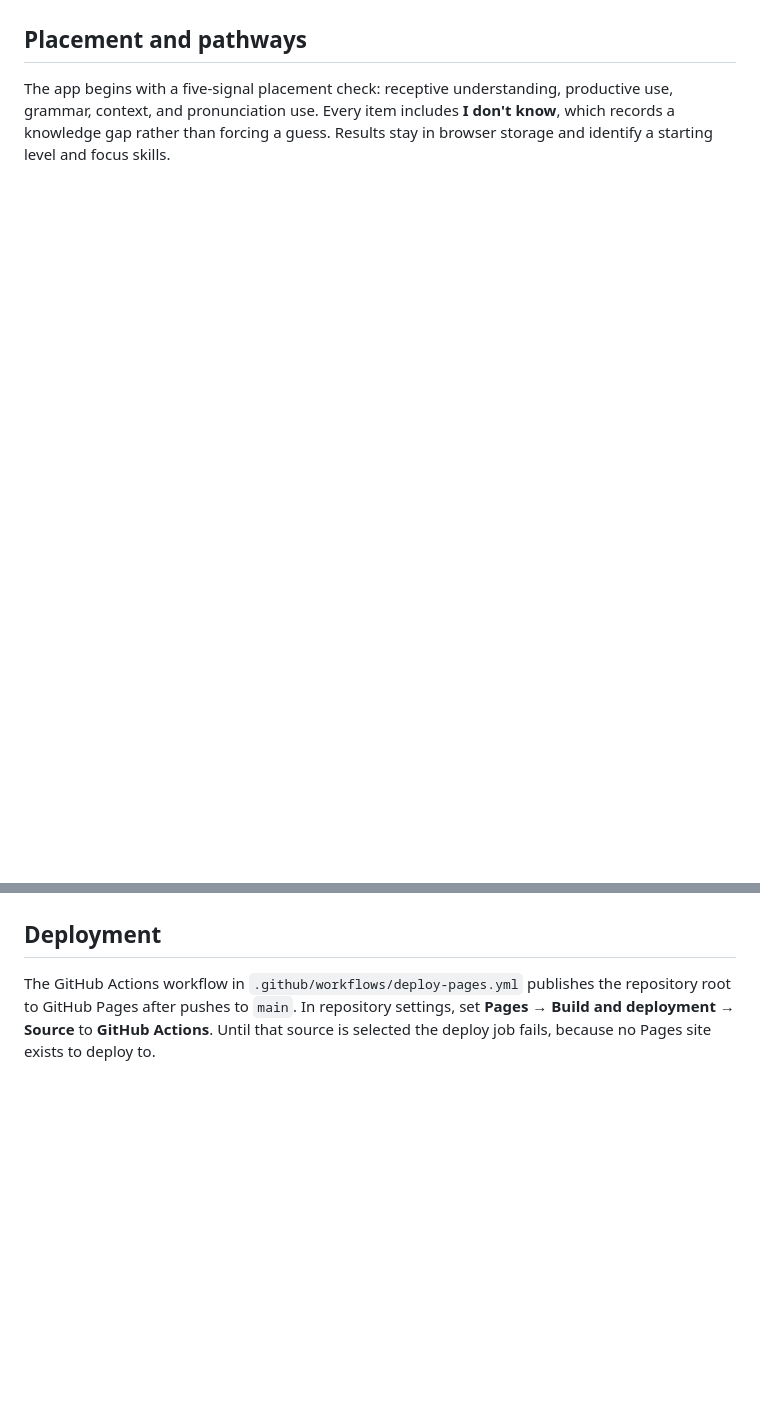
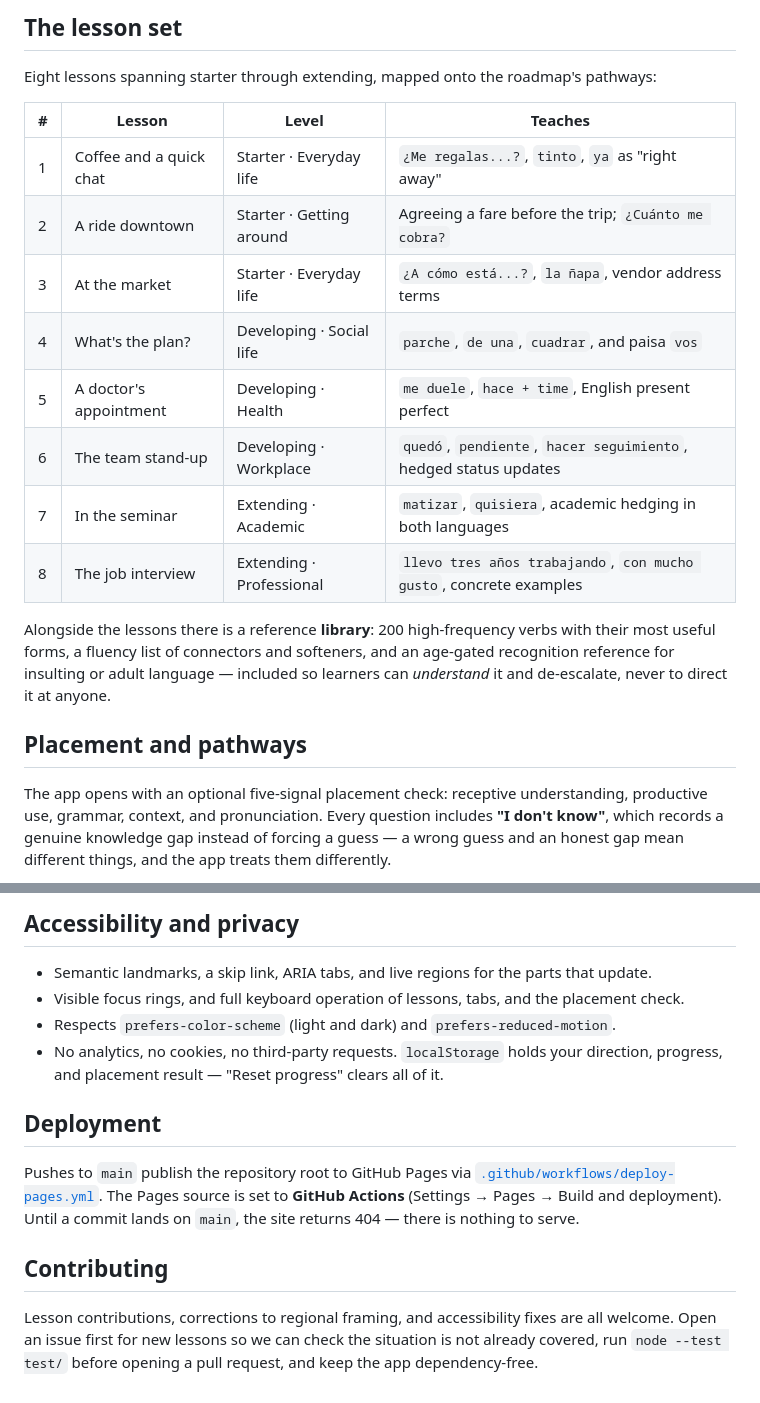
Before and after one commit to tree2juan/Parcero, a Markdown page: README.md, 2 parts joined by grey strips. Drawn GitHub-style; blank space fills up the shorter version.

```diff
--- a/README.md
+++ b/README.md
@@ -15,5 +65,23 @@ The initial content focuses on everyday Colombian usage. Regional terms and expl
+<a id="lessons"></a>
+
+## The lesson set
+
+Eight lessons spanning starter through extending, mapped onto the roadmap's pathways:
+
+| # | Lesson | Level | Teaches |
+| --- | --- | --- | --- |
+| 1 | Coffee and a quick chat | Starter · Everyday life | `¿Me regalas...?`, `tinto`, `ya` as "right away" |
+| 2 | A ride downtown | Starter · Getting around | Agreeing a fare before the trip; `¿Cuánto me cobra?` |
+| 3 | At the market | Starter · Everyday life | `¿A cómo está...?`, `la ñapa`, vendor address terms |
+| 4 | What's the plan? | Developing · Social life | `parche`, `de una`, `cuadrar`, and paisa `vos` |
+| 5 | A doctor's appointment | Developing · Health | `me duele`, `hace + time`, English present perfect |
+| 6 | The team stand-up | Developing · Workplace | `quedó`, `pendiente`, `hacer seguimiento`, hedged status updates |
+| 7 | In the seminar | Extending · Academic | `matizar`, `quisiera`, academic hedging in both languages |
+| 8 | The job interview | Extending · Professional | `llevo tres años trabajando`, `con mucho gusto`, concrete examples |
+
+Alongside the lessons there is a reference **library**: 200 high-frequency verbs with their most useful forms, a fluency list of connectors and softeners, and an age-gated recognition reference for insulting or adult language — included so learners can *understand* it and de-escalate, never to direct it at anyone.
 
 ## Placement and pathways
 
-The app begins with a five-signal placement check: receptive understanding, productive use, grammar, context, and pronunciation use. Every item includes **I don't know**, which records a knowledge gap rather than forcing a guess. Results stay in browser storage and identify a starting level and focus skills.
+The app opens with an optional five-signal placement check: receptive understanding, productive use, grammar, context, and pronunciation. Every question includes **"I don't know"**, which records a genuine knowledge gap instead of forcing a guess — a wrong guess and an honest gap mean different things, and the app treats them differently.
 
@@ -55,4 +176,14 @@ Aim for two sign-offs per lesson: a native Colombian Spanish speaker for the `es
+## Accessibility and privacy
+
+- Semantic landmarks, a skip link, ARIA tabs, and live regions for the parts that update.
+- Visible focus rings, and full keyboard operation of lessons, tabs, and the placement check.
+- Respects `prefers-color-scheme` (light and dark) and `prefers-reduced-motion`.
+- No analytics, no cookies, no third-party requests. `localStorage` holds your direction, progress, and placement result — "Reset progress" clears all of it.
 
 ## Deployment
 
-The GitHub Actions workflow in `.github/workflows/deploy-pages.yml` publishes the repository root to GitHub Pages after pushes to `main`. In repository settings, set **Pages → Build and deployment → Source** to **GitHub Actions**. Until that source is selected the deploy job fails, because no Pages site exists to deploy to.
+Pushes to `main` publish the repository root to GitHub Pages via [`.github/workflows/deploy-pages.yml`](.github/workflows/deploy-pages.yml). The Pages source is set to **GitHub Actions** (Settings → Pages → Build and deployment). Until a commit lands on `main`, the site returns 404 — there is nothing to serve.
+
+## Contributing
+
+Lesson contributions, corrections to regional framing, and accessibility fixes are all welcome. Open an issue first for new lessons so we can check the situation is not already covered, run `node --test test/` before opening a pull request, and keep the app dependency-free.
```
Also changed, not shown: other parts of README.md (+130 -27 lines), assets/social-card.png (added), 5 other files.
